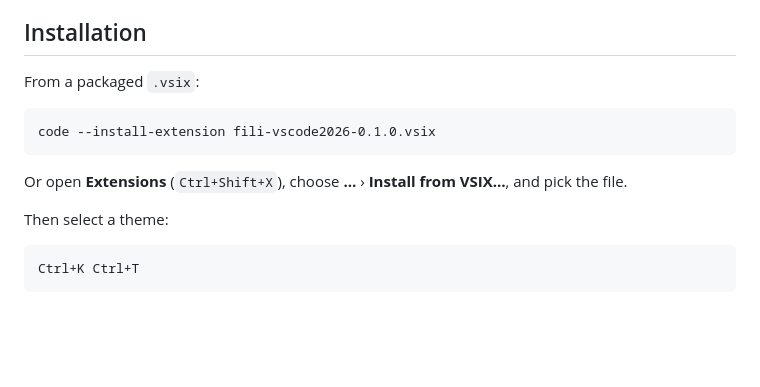
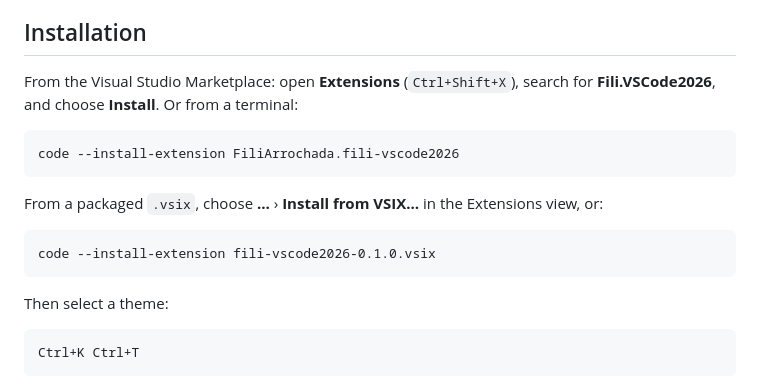
Before and after one commit to FiliArrochada/Fili.Theme.VSCode2026, a Markdown page: README.md, the part around the change. GitHub-like rendering; blank space fills up the shorter version.

````diff
--- a/README.md
+++ b/README.md
@@ -54,13 +54,18 @@ Windows' contrast mode is on.
 
 ## Installation
 
-From a packaged `.vsix`:
+From the Visual Studio Marketplace: open **Extensions** (`Ctrl+Shift+X`), search for
+**Fili.VSCode2026**, and choose **Install**. Or from a terminal:
+
+```text
+code --install-extension FiliArrochada.fili-vscode2026
+```
+
+From a packaged `.vsix`, choose **…** › **Install from VSIX…** in the Extensions view, or:
 
 ```text
 code --install-extension fili-vscode2026-0.1.0.vsix
 ```
-
-Or open **Extensions** (`Ctrl+Shift+X`), choose **…** › **Install from VSIX…**, and pick the file.
 
 Then select a theme:
 
````
Also changed, not shown: CLAUDE.md (+12 -4 lines), images/icon.png (added), 2 other files.
